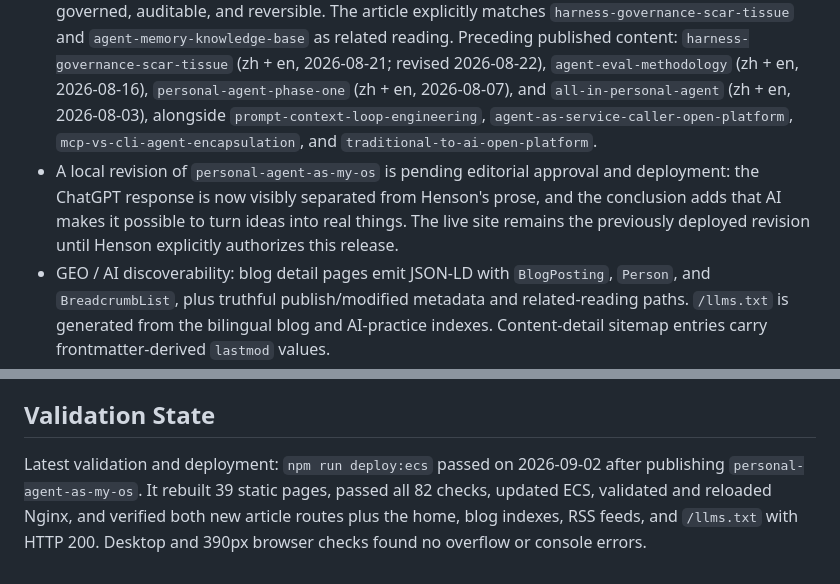
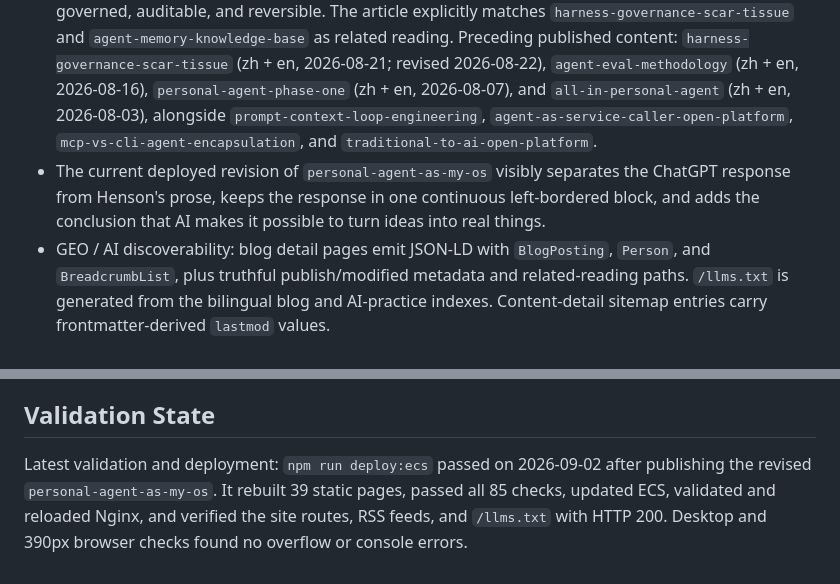
Before and after one commit to hensonzyw-git/henson-personal-homepage, a Markdown page: PROJECT_STATE.md, 2 parts joined by grey strips. Rendered like a GitHub page.

```diff
--- a/PROJECT_STATE.md
+++ b/PROJECT_STATE.md
@@ -25,7 +25,7 @@ The site is bilingual with Chinese as default and English mirror routes. It posi
 - About me: resume-like background, education, and skills.
 - Contact: email, LinkedIn, GitHub.
 - Newest publication: `personal-agent-as-my-os` (zh + en, 2026-09-02) — a personal argument that the durable layer should be a user-owned Personal Agent, while coding, browser, and research agents remain replaceable capability providers. It grows out of the unfinished Coding Graph Loop work and makes three boundaries explicit: vendor strategy is Henson's inference rather than a disclosed fact; “supplier” does not mean agents are interchangeable commodities; and capability growth must stay governed, auditable, and reversible. The article explicitly matches `harness-governance-scar-tissue` and `agent-memory-knowledge-base` as related reading. Preceding published content: `harness-governance-scar-tissue` (zh + en, 2026-08-21; revised 2026-08-22), `agent-eval-methodology` (zh + en, 2026-08-16), `personal-agent-phase-one` (zh + en, 2026-08-07), and `all-in-personal-agent` (zh + en, 2026-08-03), alongside `prompt-context-loop-engineering`, `agent-as-service-caller-open-platform`, `mcp-vs-cli-agent-encapsulation`, and `traditional-to-ai-open-platform`.
-- A local revision of `personal-agent-as-my-os` is pending editorial approval and deployment: the ChatGPT response is now visibly separated from Henson's prose, and the conclusion adds that AI makes it possible to turn ideas into real things. The live site remains the previously deployed revision until Henson explicitly authorizes this release.
+- The current deployed revision of `personal-agent-as-my-os` visibly separates the ChatGPT response from Henson's prose, keeps the response in one continuous left-bordered block, and adds the conclusion that AI makes it possible to turn ideas into real things.
 - GEO / AI discoverability: blog detail pages emit JSON-LD with `BlogPosting`, `Person`, and `BreadcrumbList`, plus truthful publish/modified metadata and related-reading paths. `/llms.txt` is generated from the bilingual blog and AI-practice indexes. Content-detail sitemap entries carry frontmatter-derived `lastmod` values.
 
 ## Current Boundaries
@@ -38,4 +38,4 @@ The site is bilingual with Chinese as default and English mirror routes. It posi
 
 ## Validation State
 
-Latest validation and deployment: `npm run deploy:ecs` passed on 2026-09-02 after publishing `personal-agent-as-my-os`. It rebuilt 39 static pages, passed all 82 checks, updated ECS, validated and reloaded Nginx, and verified both new article routes plus the home, blog indexes, RSS feeds, and `/llms.txt` with HTTP 200. Desktop and 390px browser checks found no overflow or console errors.
+Latest validation and deployment: `npm run deploy:ecs` passed on 2026-09-02 after publishing the revised `personal-agent-as-my-os`. It rebuilt 39 static pages, passed all 85 checks, updated ECS, validated and reloaded Nginx, and verified the site routes, RSS feeds, and `/llms.txt` with HTTP 200. Desktop and 390px browser checks found no overflow or console errors.
```
Also changed, not shown: docs/HANDOFF.md (+2 -2 lines), docs/PROJECT_LOG.md (+6 -0 lines).
